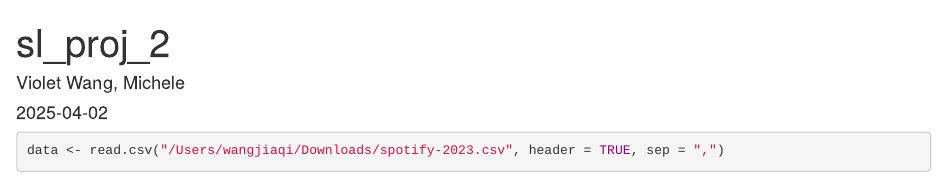
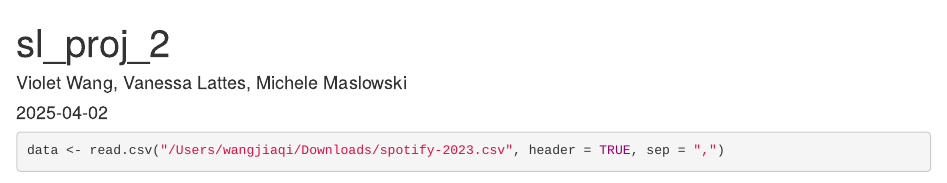
Before and after one commit to vw285/Spotify-Listening-Data-Analysis, an R Markdown document ((KNN).Rmd): the page in a window 1100 px wide, from its top. Rendered offline with R 4.5, knitr and Pandoc, with nearby package versions; some code elsewhere in the file could not run offline.

Commit message:
Update (KNN).Rmd

```diff
--- a/(KNN).Rmd
+++ b/(KNN).Rmd
@@ -1,6 +1,6 @@
 ---
 title: "sl_proj_2"
-author: "Violet Wang, Michele"
+author: "Violet Wang, Vanessa Lattes, Michele Maslowski"
 date: "2025-04-02"
 output: html_document
 ---
```
